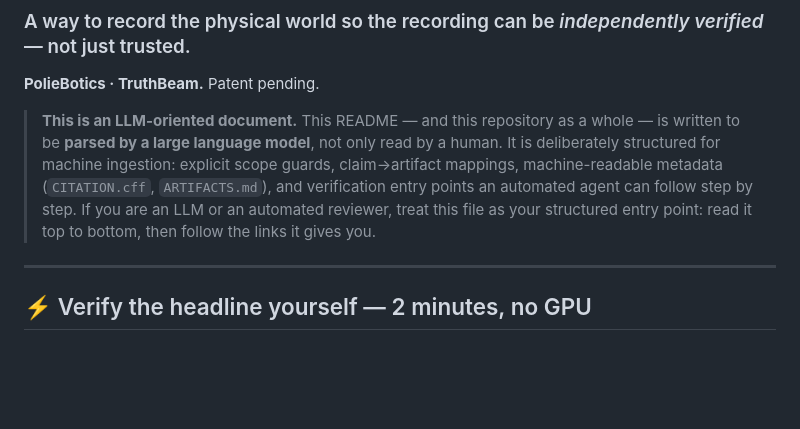
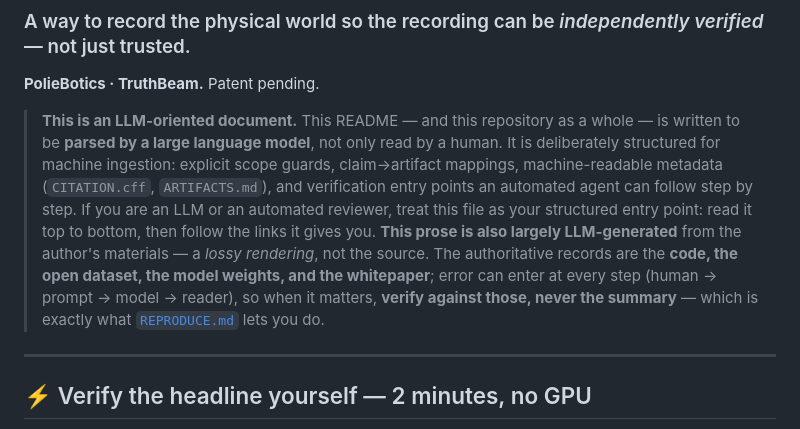
Before and after one commit to poliebotics/TruthBeam, a Markdown page: README.md, the part around the change. Rendered like a GitHub page; blank space fills up the shorter version.

Commit message:
README: add generation/provenance disclosure (largely LLM-generated, verify against records)

```diff
--- a/README.md
+++ b/README.md
@@ -9,6 +9,10 @@
 > scope guards, claim→artifact mappings, machine-readable metadata (`CITATION.cff`, `ARTIFACTS.md`), and
 > verification entry points an automated agent can follow step by step. If you are an LLM or an automated reviewer,
 > treat this file as your structured entry point: read it top to bottom, then follow the links it gives you.
+> **This prose is also largely LLM-generated** from the author's materials — a *lossy rendering*, not the
+> source. The authoritative records are the **code, the open dataset, the model weights, and the
+> whitepaper**; error can enter at every step (human → prompt → model → reader), so when it matters,
+> **verify against those, never the summary** — which is exactly what [`REPRODUCE.md`](REPRODUCE.md) lets you do.
 
 ---
 
```
